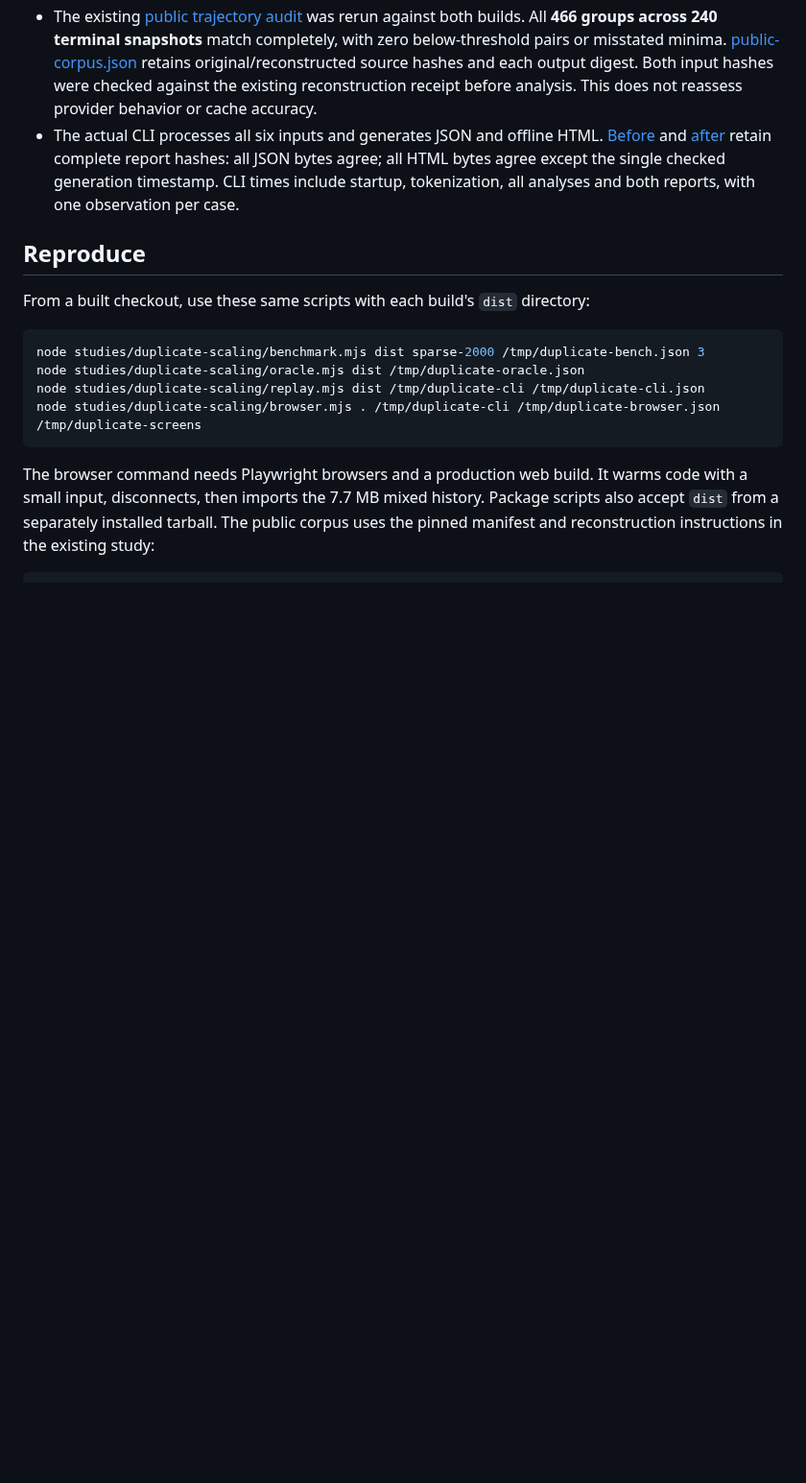
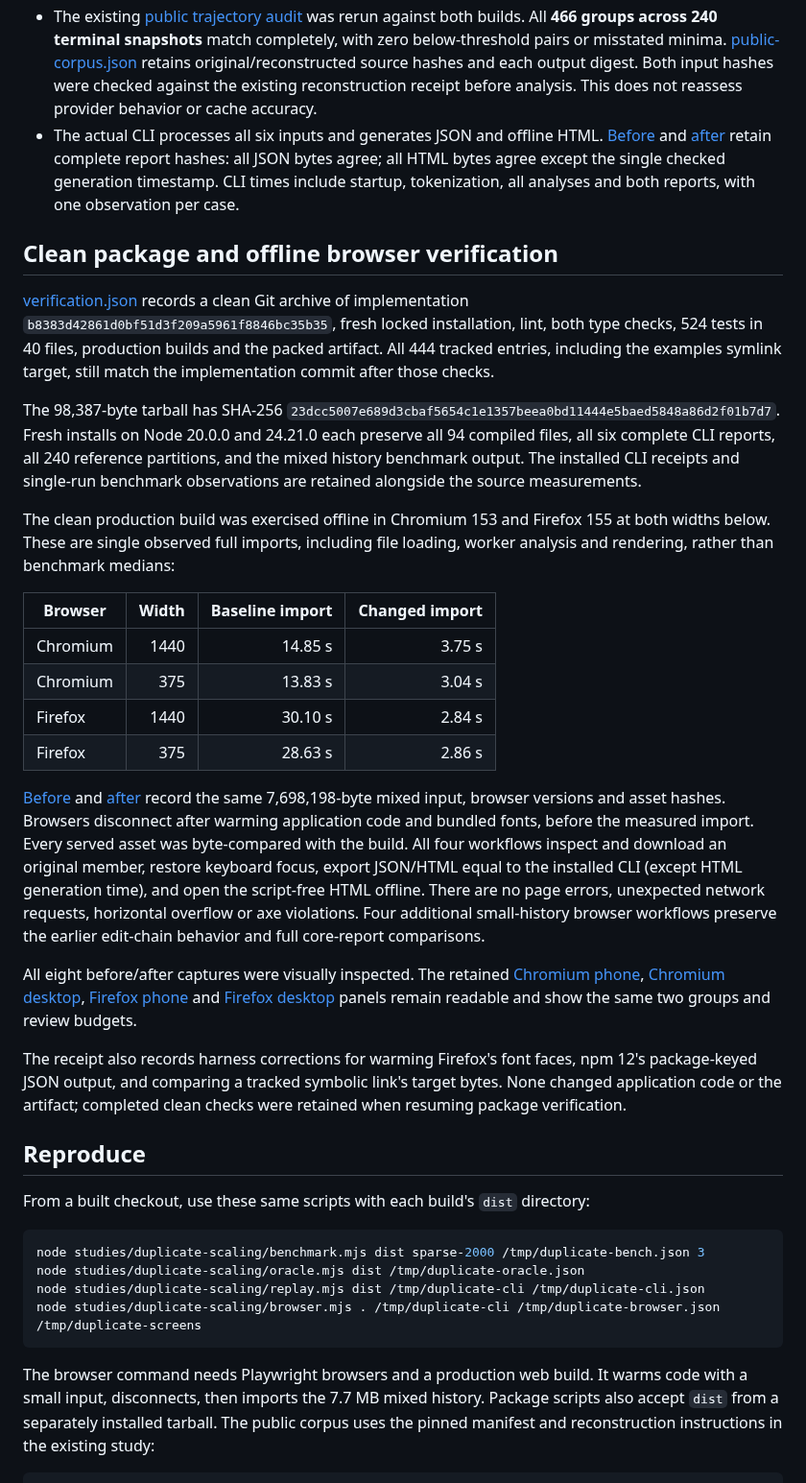
Before and after one commit to antonsoo/contextscope, a Markdown page: studies/duplicate-scaling/README.md, the part around the change. Shown at 96% size. Drawn GitHub-style; blank space fills up the shorter version.

Commit message:
docs: retain installed and offline duplicate scaling evidence [skip ci]

```diff
--- a/studies/duplicate-scaling/README.md
+++ b/studies/duplicate-scaling/README.md
@@ -88,6 +88,55 @@ index memory. Exact repeats already used pooling and remain inexpensive.
   single checked generation timestamp. CLI times include startup, tokenization,
   all analyses and both reports, with one observation per case.
 
+## Clean package and offline browser verification
+
+[verification.json](results/verification.json) records a clean Git archive of
+implementation `b8383d42861d0bf51d3f209a5961f8846bc35b35`, fresh locked
+installation, lint, both type checks, 524 tests in 40 files, production builds
+and the packed artifact. All 444 tracked entries, including the examples
+symlink target, still match the implementation commit after those checks.
+
+The 98,387-byte tarball has SHA-256
+`23dcc5007e689d3cbaf5654c1e1357beea0bd11444e5baed5848a86d2f01b7d7`.
+Fresh installs on Node 20.0.0 and 24.21.0 each preserve all 94 compiled files,
+all six complete CLI reports, all 240 reference partitions, and the mixed
+history benchmark output. The installed CLI receipts and single-run benchmark
+observations are retained alongside the source measurements.
+
+The clean production build was exercised offline in Chromium 153 and Firefox
+155 at both widths below. These are single observed full imports, including
+file loading, worker analysis and rendering, rather than benchmark medians:
+
+| Browser | Width | Baseline import | Changed import |
+| --- | ---: | ---: | ---: |
+| Chromium | 1440 | 14.85 s | 3.75 s |
+| Chromium | 375 | 13.83 s | 3.04 s |
+| Firefox | 1440 | 30.10 s | 2.84 s |
+| Firefox | 375 | 28.63 s | 2.86 s |
+
+[Before](results/browser-before.json) and [after](results/browser-after.json)
+record the same 7,698,198-byte mixed input, browser versions and asset hashes.
+Browsers disconnect after warming application code and bundled fonts, before
+the measured import. Every served asset was byte-compared with the build.
+All four workflows inspect and download an original member, restore keyboard
+focus, export JSON/HTML equal to the installed CLI (except HTML generation
+time), and open the script-free HTML offline. There are no page errors,
+unexpected network requests, horizontal overflow or axe violations.
+Four additional small-history browser workflows preserve the earlier edit-chain
+behavior and full core-report comparisons.
+
+All eight before/after captures were visually inspected. The retained
+[Chromium phone](../../docs/assets/duplicate-scaling/chromium-375.png),
+[Chromium desktop](../../docs/assets/duplicate-scaling/chromium-1440.png),
+[Firefox phone](../../docs/assets/duplicate-scaling/firefox-375.png) and
+[Firefox desktop](../../docs/assets/duplicate-scaling/firefox-1440.png) panels
+remain readable and show the same two groups and review budgets.
+
+The receipt also records harness corrections for warming Firefox's font faces,
+npm 12's package-keyed JSON output, and comparing a tracked symbolic link's target
+bytes. None changed application code or the artifact; completed clean checks
+were retained when resuming package verification.
+
 ## Reproduce
 
 From a built checkout, use these same scripts with each build's `dist` directory:
```
Also changed, not shown: docs/assets/duplicate-scaling/chromium-1440.png (added), docs/assets/duplicate-scaling/chromium-375.png (added), docs/assets/duplicate-scaling/firefox-1440.png (added), docs/assets/duplicate-scaling/firefox-375.png (added), 6 other files.
